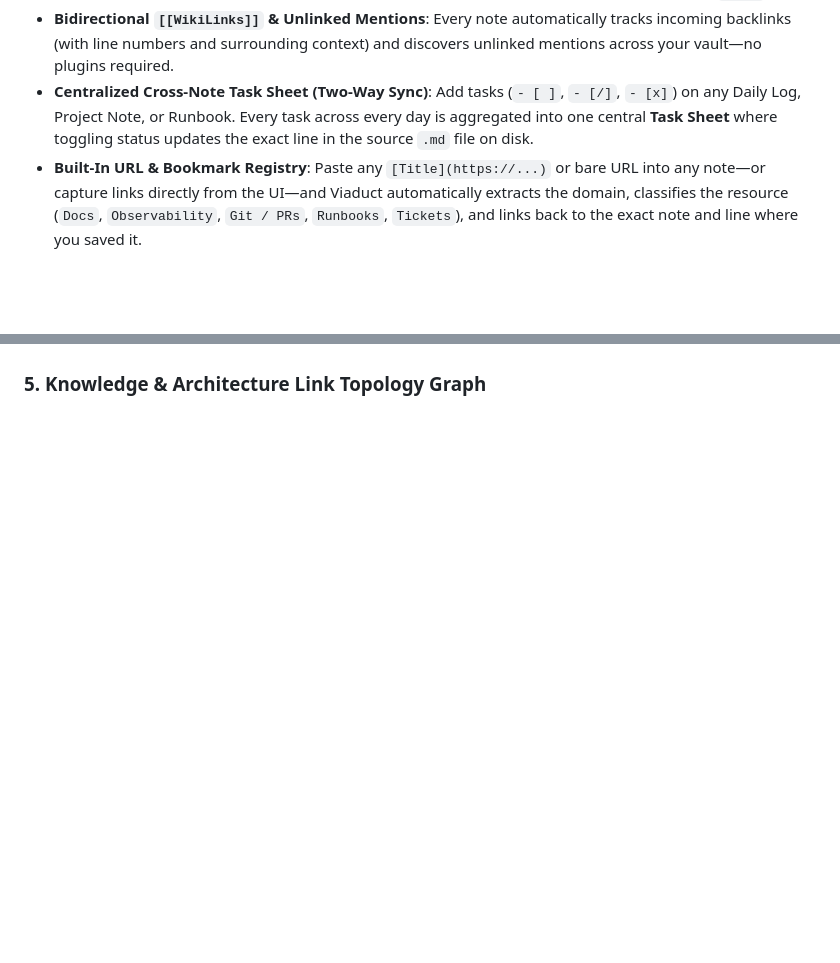
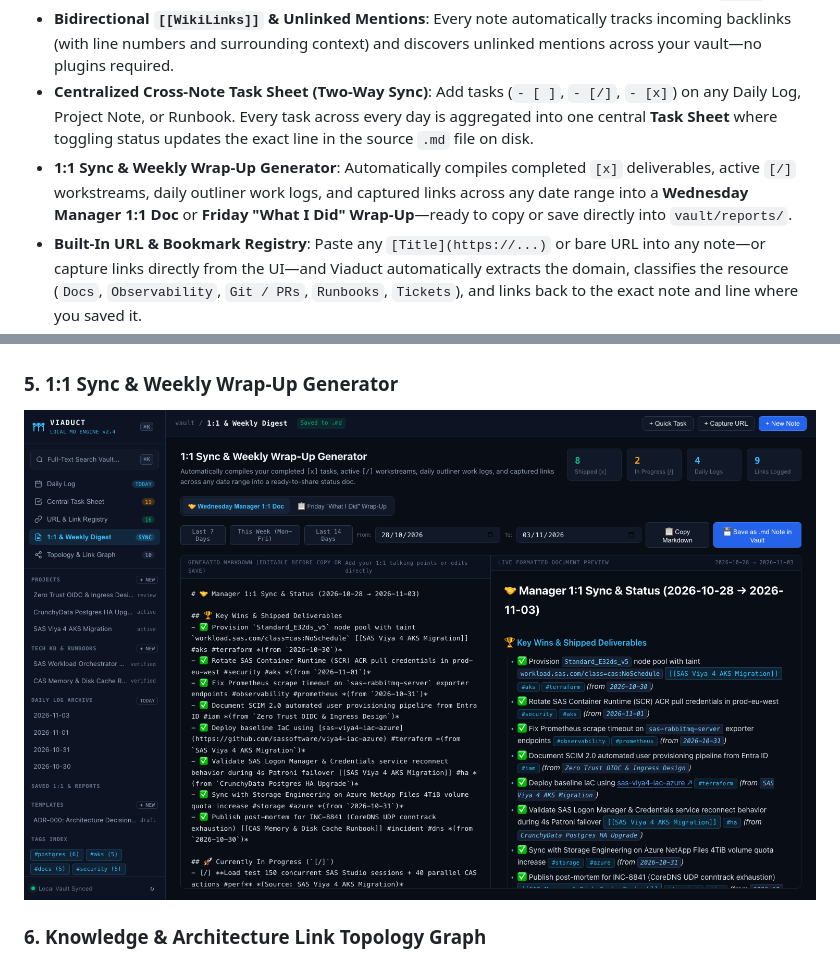
Before and after one commit to bmccafferty/Viaduct, a Markdown page: README.md, 2 parts joined by grey strips. Drawn GitHub-style; pictures changed too: docs/screenshots/weekly-digest.png (added); blank space fills up the shorter version.

Commit message:
Add 1:1 Sync & Weekly Wrap-Up Generator view and screenshot

```diff
--- a/README.md
+++ b/README.md
@@ -8,6 +8,7 @@
 - **Sub-5ms Full-Text Search (SQLite FTS5)**: Instant full-text search (`⌘K` / `Ctrl+K`) with BM25 relevance ranking, Porter stemming, and highlighted context snippets across all notes, code blocks, and `#tags`.
 - **Bidirectional `[[WikiLinks]]` & Unlinked Mentions**: Every note automatically tracks incoming backlinks (with line numbers and surrounding context) and discovers unlinked mentions across your vault—no plugins required.
 - **Centralized Cross-Note Task Sheet (Two-Way Sync)**: Add tasks (`- [ ]`, `- [/]`, `- [x]`) on any Daily Log, Project Note, or Runbook. Every task across every day is aggregated into one central **Task Sheet** where toggling status updates the exact line in the source `.md` file on disk.
+- **1:1 Sync & Weekly Wrap-Up Generator**: Automatically compiles completed `[x]` deliverables, active `[/]` workstreams, daily outliner work logs, and captured links across any date range into a **Wednesday Manager 1:1 Doc** or **Friday "What I Did" Wrap-Up**—ready to copy or save directly into `vault/reports/`.
 - **Built-In URL & Bookmark Registry**: Paste any `[Title](https://...)` or bare URL into any note—or capture links directly from the UI—and Viaduct automatically extracts the domain, classifies the resource (`Docs`, `Observability`, `Git / PRs`, `Runbooks`, `Tickets`), and links back to the exact note and line where you saved it.
 - **Interactive Knowledge Topology Graph**: Force-directed visual graph of how your Daily Logs, Projects, and Technical Runbooks connect.
 
@@ -27,7 +28,10 @@
 ### 4. Technical URL & Bookmark Registry
 ![URL & Bookmark Registry](docs/screenshots/link-registry.png)
 
-### 5. Knowledge & Architecture Link Topology Graph
+### 5. 1:1 Sync & Weekly Wrap-Up Generator
+![1:1 Sync & Weekly Wrap-Up Generator](docs/screenshots/weekly-digest.png)
+
+### 6. Knowledge & Architecture Link Topology Graph
 ![Knowledge Topology Graph](docs/screenshots/topology-graph.png)
 
 ---
```
Also changed, not shown: 3 other files.
